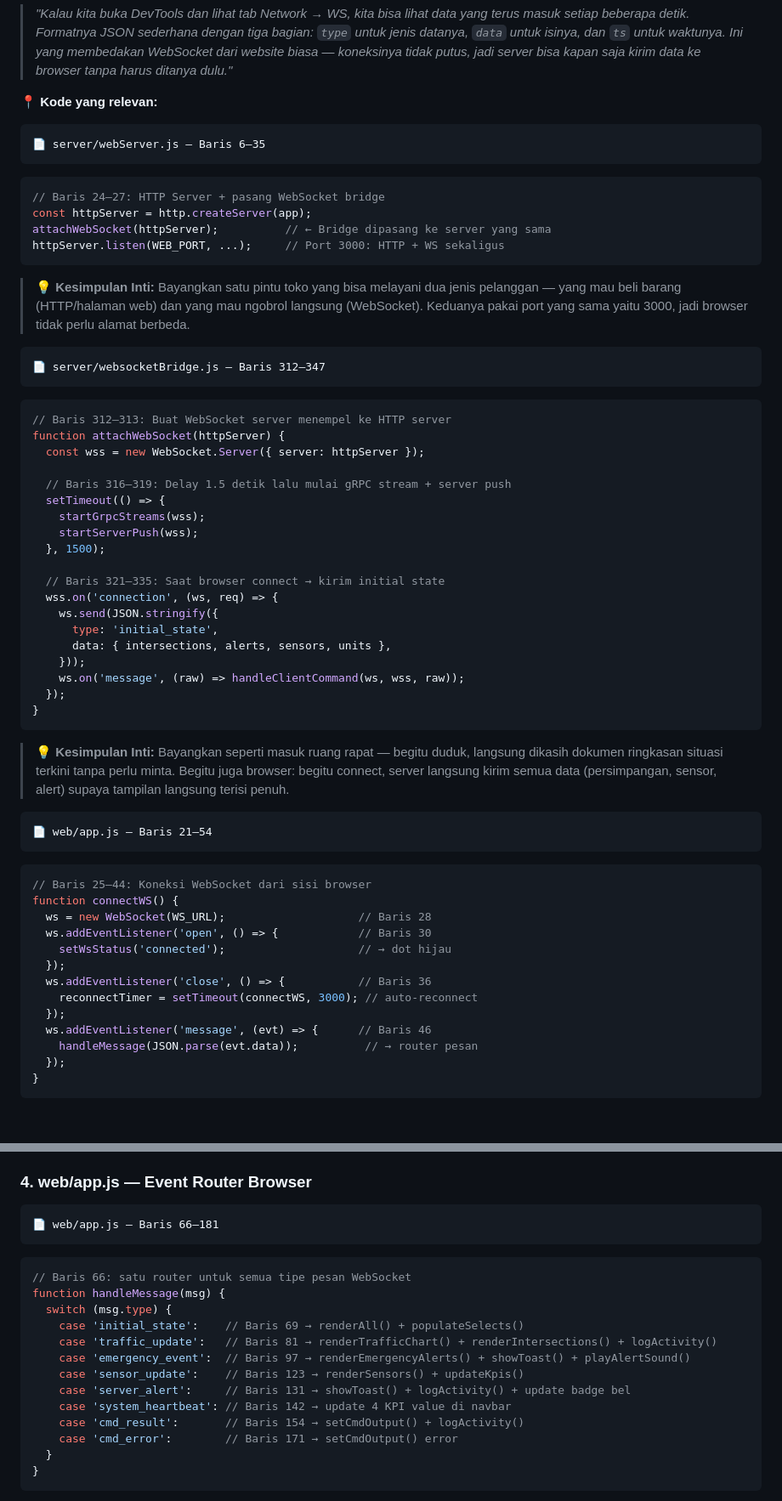
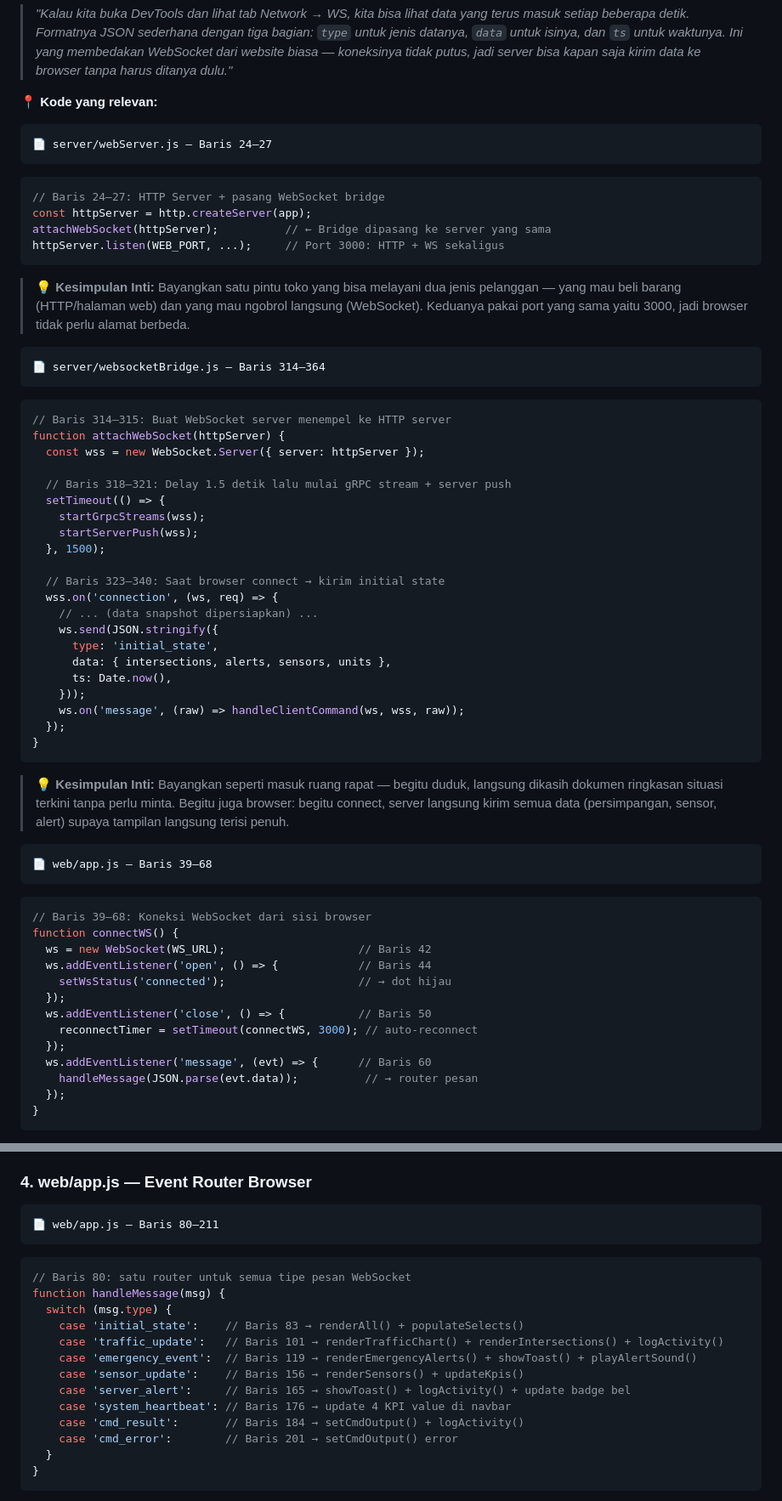
Before and after one commit to aryarefman/grpc-project, a Markdown page: demo_script_week9.md, 2 parts joined by grey strips. Shown at 85% size. GitHub-like rendering; blank space fills up the shorter version.

````diff
--- a/demo_script_week9.md
+++ b/demo_script_week9.md
@@ -76,7 +76,7 @@
 **📍 Kode yang relevan:**
 
 ```
-📄 server/webServer.js — Baris 6–35
+📄 server/webServer.js — Baris 24–27
 ```
 ```javascript
 // Baris 24–27: HTTP Server + pasang WebSocket bridge
@@ -87,24 +87,26 @@ httpServer.listen(WEB_PORT, ...);     // Port 3000: HTTP + WS sekaligus
 > 💡 **Kesimpulan Inti:** Bayangkan satu pintu toko yang bisa melayani dua jenis pelanggan — yang mau beli barang (HTTP/halaman web) dan yang mau ngobrol langsung (WebSocket). Keduanya pakai port yang sama yaitu 3000, jadi browser tidak perlu alamat berbeda.
 
 ```
-📄 server/websocketBridge.js — Baris 312–347
+📄 server/websocketBridge.js — Baris 314–364
 ```
 ```javascript
-// Baris 312–313: Buat WebSocket server menempel ke HTTP server
+// Baris 314–315: Buat WebSocket server menempel ke HTTP server
 function attachWebSocket(httpServer) {
   const wss = new WebSocket.Server({ server: httpServer });
 
-  // Baris 316–319: Delay 1.5 detik lalu mulai gRPC stream + server push
+  // Baris 318–321: Delay 1.5 detik lalu mulai gRPC stream + server push
   setTimeout(() => {
     startGrpcStreams(wss);
     startServerPush(wss);
   }, 1500);
 
-  // Baris 321–335: Saat browser connect → kirim initial state
+  // Baris 323–340: Saat browser connect → kirim initial state
   wss.on('connection', (ws, req) => {
+    // ... (data snapshot dipersiapkan) ...
     ws.send(JSON.stringify({
       type: 'initial_state',
       data: { intersections, alerts, sensors, units },
+      ts: Date.now(),
     }));
     ws.on('message', (raw) => handleClientCommand(ws, wss, raw));
   });
@@ -113,19 +115,19 @@ function attachWebSocket(httpServer) {
 > 💡 **Kesimpulan Inti:** Bayangkan seperti masuk ruang rapat — begitu duduk, langsung dikasih dokumen ringkasan situasi terkini tanpa perlu minta. Begitu juga browser: begitu connect, server langsung kirim semua data (persimpangan, sensor, alert) supaya tampilan langsung terisi penuh.
 
 ```
-📄 web/app.js — Baris 21–54
+📄 web/app.js — Baris 39–68
 ```
 ```javascript
-// Baris 25–44: Koneksi WebSocket dari sisi browser
+// Baris 39–68: Koneksi WebSocket dari sisi browser
 function connectWS() {
-  ws = new WebSocket(WS_URL);                    // Baris 28
-  ws.addEventListener('open', () => {            // Baris 30
+  ws = new WebSocket(WS_URL);                    // Baris 42
+  ws.addEventListener('open', () => {            // Baris 44
     setWsStatus('connected');                    // → dot hijau
   });
-  ws.addEventListener('close', () => {           // Baris 36
+  ws.addEventListener('close', () => {           // Baris 50
     reconnectTimer = setTimeout(connectWS, 3000); // auto-reconnect
   });
-  ws.addEventListener('message', (evt) => {      // Baris 46
+  ws.addEventListener('message', (evt) => {      // Baris 60
     handleMessage(JSON.parse(evt.data));          // → router pesan
   });
 }
@@ -547,20 +546,20 @@ function startGrpcStreams(wss) {
 
 ### 4. web/app.js — Event Router Browser
 ```
-📄 web/app.js — Baris 66–181
+📄 web/app.js — Baris 80–211
 ```
 ```javascript
-// Baris 66: satu router untuk semua tipe pesan WebSocket
+// Baris 80: satu router untuk semua tipe pesan WebSocket
 function handleMessage(msg) {
   switch (msg.type) {
-    case 'initial_state':    // Baris 69 → renderAll() + populateSelects()
-    case 'traffic_update':   // Baris 81 → renderTrafficChart() + renderIntersections() + logActivity()
-    case 'emergency_event':  // Baris 97 → renderEmergencyAlerts() + showToast() + playAlertSound()
-    case 'sensor_update':    // Baris 123 → renderSensors() + updateKpis()
-    case 'server_alert':     // Baris 131 → showToast() + logActivity() + update badge bel
-    case 'system_heartbeat': // Baris 142 → update 4 KPI value di navbar
-    case 'cmd_result':       // Baris 154 → setCmdOutput() + logActivity()
-    case 'cmd_error':        // Baris 171 → setCmdOutput() error
+    case 'initial_state':    // Baris 83 → renderAll() + populateSelects()
+    case 'traffic_update':   // Baris 101 → renderTrafficChart() + renderIntersections() + logActivity()
+    case 'emergency_event':  // Baris 119 → renderEmergencyAlerts() + showToast() + playAlertSound()
+    case 'sensor_update':    // Baris 156 → renderSensors() + updateKpis()
+    case 'server_alert':     // Baris 165 → showToast() + logActivity() + update badge bel
+    case 'system_heartbeat': // Baris 176 → update 4 KPI value di navbar
+    case 'cmd_result':       // Baris 184 → setCmdOutput() + logActivity()
+    case 'cmd_error':        // Baris 201 → setCmdOutput() error
   }
 }
 ```
````
Also changed, not shown: other parts of demo_script_week9.md (+72 -75 lines).
